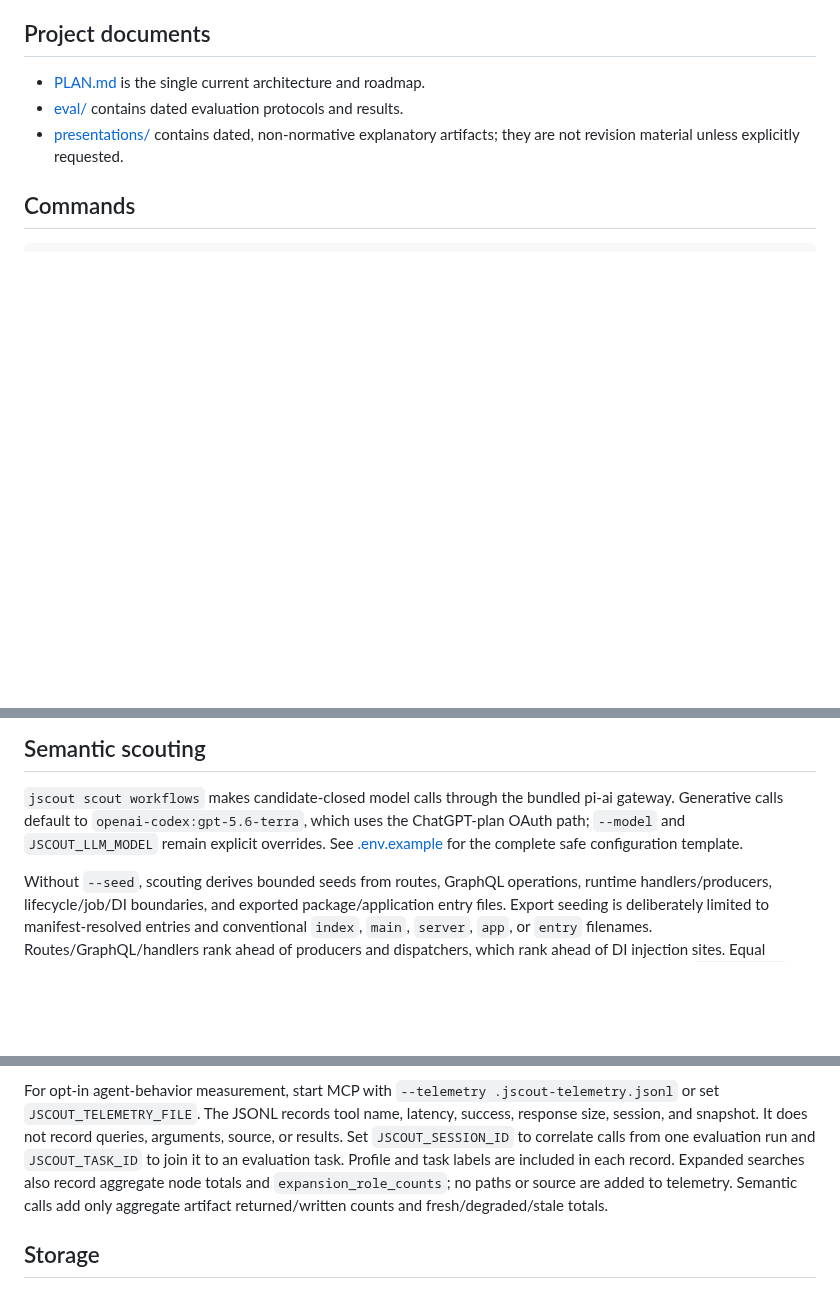
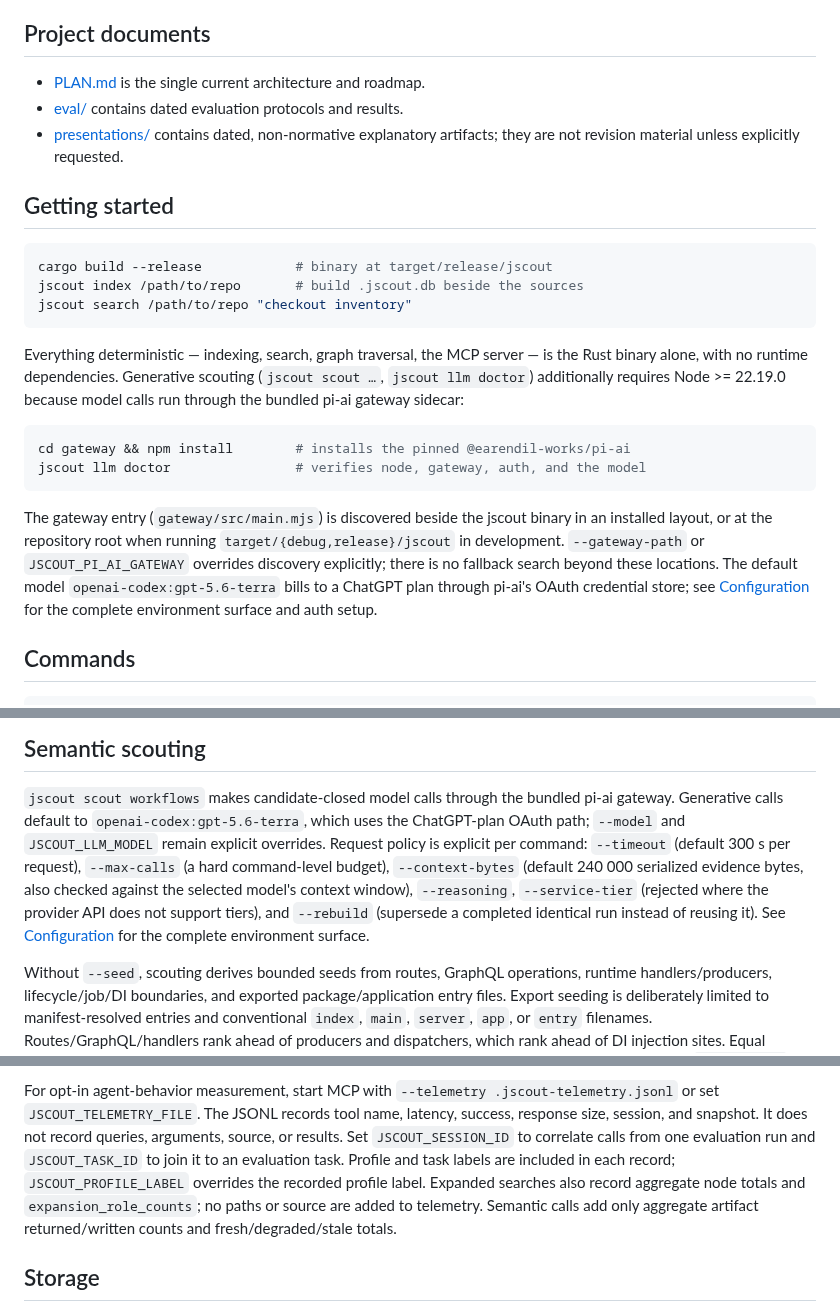
Before and after one commit to iantocristian/jscout, a Markdown page: README.md, 3 parts joined by grey strips. GitHub-like rendering; blank space fills up the shorter version.

````diff
--- a/README.md
+++ b/README.md
@@ -14,6 +14,33 @@ schemas, and exported API types without claiming they execute.
 - [eval/](eval/) contains dated evaluation protocols and results.
 - [presentations/](presentations/) contains dated, non-normative explanatory
   artifacts; they are not revision material unless explicitly requested.
+
+## Getting started
+
+```bash
+cargo build --release            # binary at target/release/jscout
+jscout index /path/to/repo       # build .jscout.db beside the sources
+jscout search /path/to/repo "checkout inventory"
+```
+
+Everything deterministic — indexing, search, graph traversal, the MCP server —
+is the Rust binary alone, with no runtime dependencies. Generative scouting
+(`jscout scout …`, `jscout llm doctor`) additionally requires Node >= 22.19.0
+because model calls run through the bundled pi-ai gateway sidecar:
+
+```bash
+cd gateway && npm install        # installs the pinned @earendil-works/pi-ai
+jscout llm doctor                # verifies node, gateway, auth, and the model
+```
+
+The gateway entry (`gateway/src/main.mjs`) is discovered beside the jscout
+binary in an installed layout, or at the repository root when running
+`target/{debug,release}/jscout` in development. `--gateway-path` or
+`JSCOUT_PI_AI_GATEWAY` overrides discovery explicitly; there is no fallback
+search beyond these locations. The default model
+`openai-codex:gpt-5.6-terra` bills to a ChatGPT plan through pi-ai's OAuth
+credential store; see [Configuration](#configuration) for the complete
+environment surface and auth setup.
 
 ## Commands
 
@@ -69,8 +96,14 @@ callers without materializing every call-site × symbol pair.
 `jscout scout workflows` makes candidate-closed model calls through the bundled
 pi-ai gateway. Generative calls default to
 `openai-codex:gpt-5.6-terra`, which uses the ChatGPT-plan OAuth path; `--model`
-and `JSCOUT_LLM_MODEL` remain explicit overrides. See [.env.example](.env.example)
-for the complete safe configuration template.
+and `JSCOUT_LLM_MODEL` remain explicit overrides. Request policy is explicit
+per command: `--timeout` (default 300 s per request), `--max-calls` (a hard
+command-level budget), `--context-bytes` (default 240 000 serialized evidence
+bytes, also checked against the selected model's context window),
+`--reasoning`, `--service-tier` (rejected where the provider API does not
+support tiers), and `--rebuild` (supersede a completed identical run instead
+of reusing it). See [Configuration](#configuration) for the complete
+environment surface.
 
 Without `--seed`, scouting derives bounded seeds from routes, GraphQL
 operations, runtime handlers/producers, lifecycle/job/DI boundaries, and
@@ -281,7 +357,8 @@ records tool name, latency, success, response size, session, and snapshot. It
 does not record queries, arguments, source, or results. Set
 `JSCOUT_SESSION_ID` to correlate calls from one evaluation run and
 `JSCOUT_TASK_ID` to join it to an evaluation task. Profile and task labels are
-included in each record. Expanded searches also record aggregate node totals
+included in each record; `JSCOUT_PROFILE_LABEL` overrides the recorded
+profile label. Expanded searches also record aggregate node totals
 and `expansion_role_counts`; no paths or source are added to telemetry.
 Semantic calls add only aggregate artifact returned/written counts and
 fresh/degraded/stale totals.
````
Also changed, not shown: other parts of README.md (+43 -6 lines), PLAN.md (+14 -2 lines).
